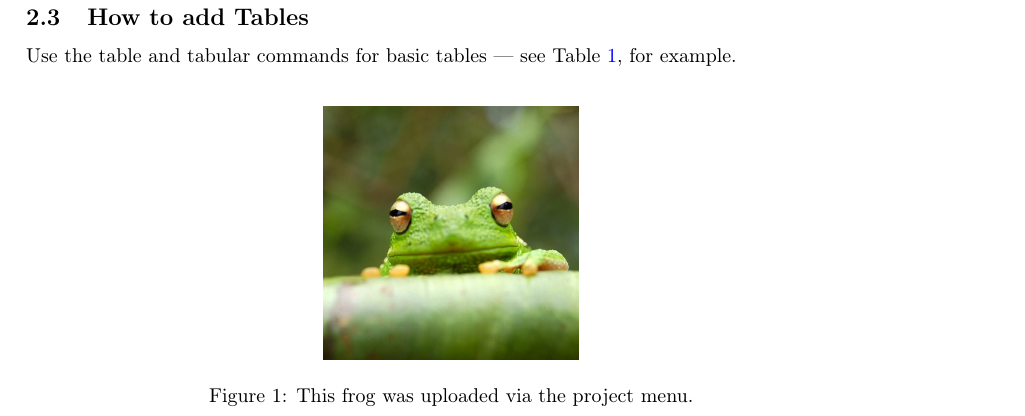
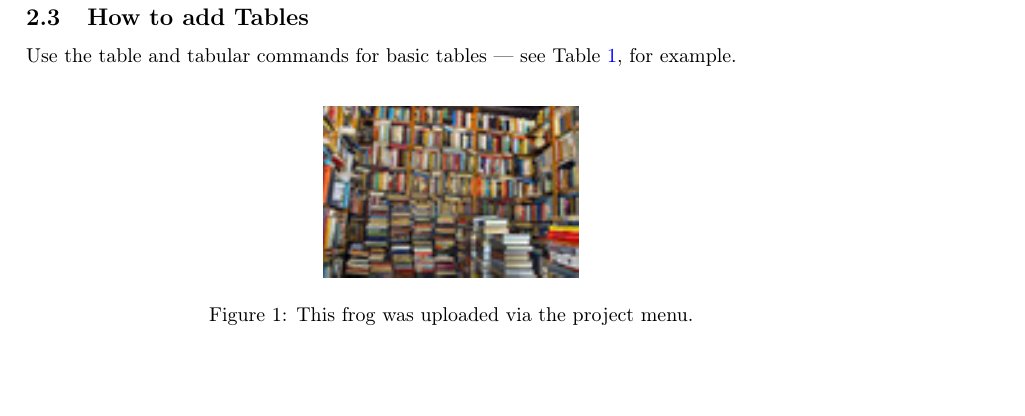
Before and after one commit to BerengereFrouin/BooksHouse, a LaTeX paper (docs/latex/main.tex): part of page 1 of 3, cut so that both start at the same text, the shorter picture padded with empty space. Compiled offline with pdfLaTeX.

```diff
--- a/docs/latex/main.tex
+++ b/docs/latex/main.tex
@@ -37,7 +37,7 @@
 
 \begin{figure}
 \centering
-\includegraphics[width=0.3\textwidth]{images/frog.jpg}
+\includegraphics[width=0.3\textwidth]{images/small-books.jpg}
 \caption{\label{fig:frog}This frog was uploaded via the project menu.}
 \end{figure}
 
```
Also changed, not shown: docs/latex/images/small-books.jpg (added).
